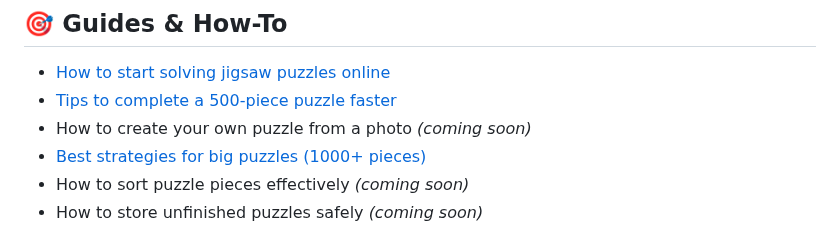
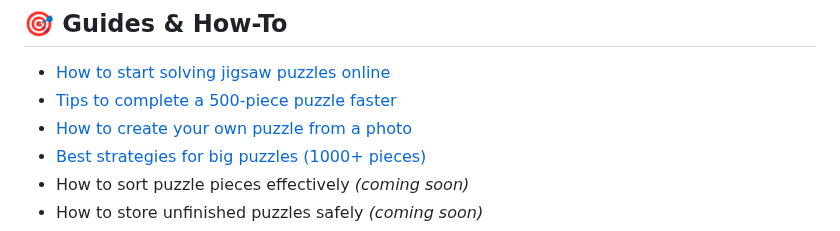
Before and after one commit to IvanJarkov/PuzzleFree.Game, a Markdown page: index.md, the part around the change. GitHub-like rendering.

```diff
--- a/index.md
+++ b/index.md
@@ -15,7 +15,7 @@ Here you’ll find guides, history, facts, apps, psychology insights, and themat
 ## 🎯 Guides & How-To
 - [How to start solving jigsaw puzzles online](solving-online.md)
 - [Tips to complete a 500-piece puzzle faster](/guides/500-pieces.md)
-- How to create your own puzzle from a photo *(coming soon)*
+- [How to create your own puzzle from a photo](guides/photo-puzzle.md)
 - [Best strategies for big puzzles (1000+ pieces)](guides/big-puzzles.md)
 - How to sort puzzle pieces effectively *(coming soon)*
 - How to store unfinished puzzles safely *(coming soon)*
```
